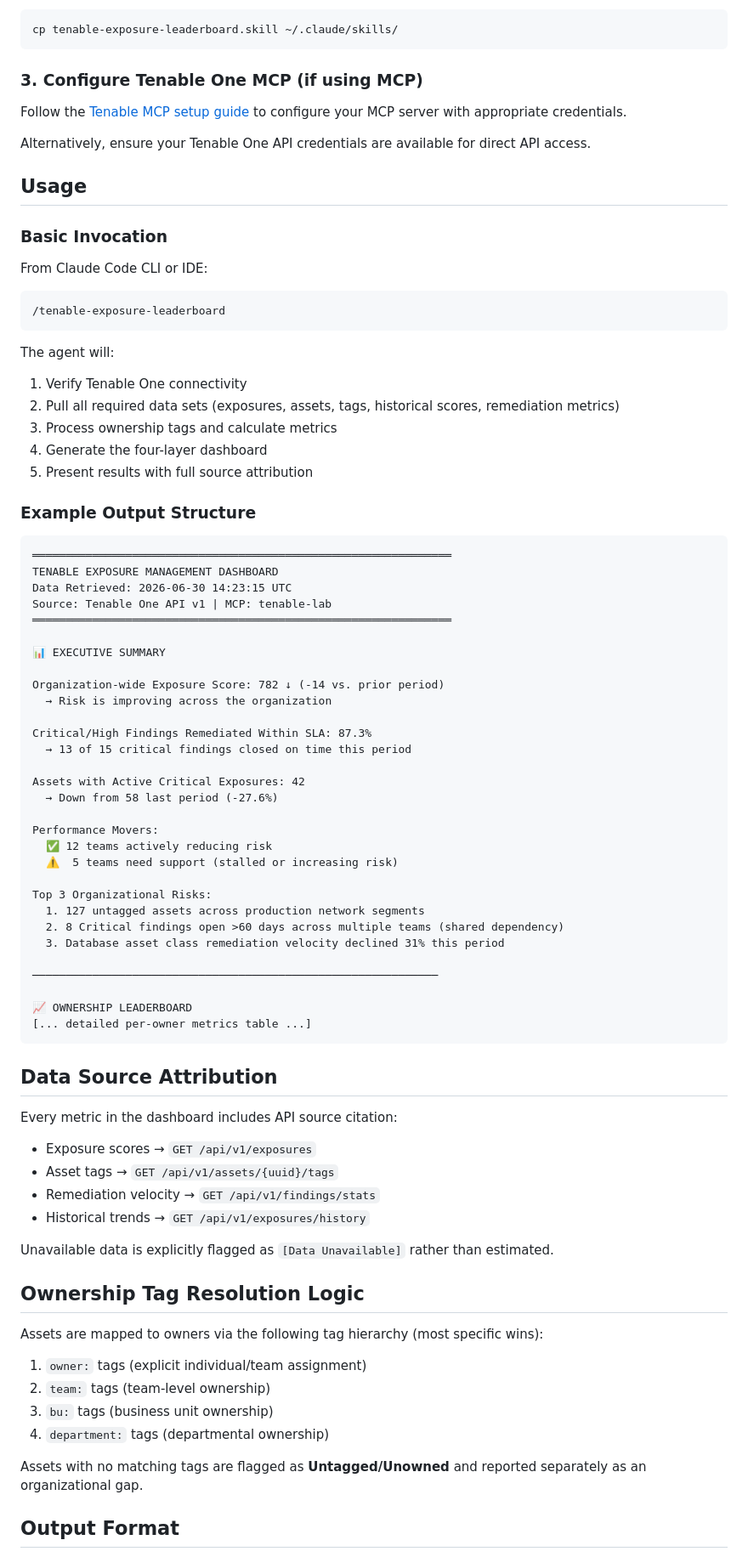
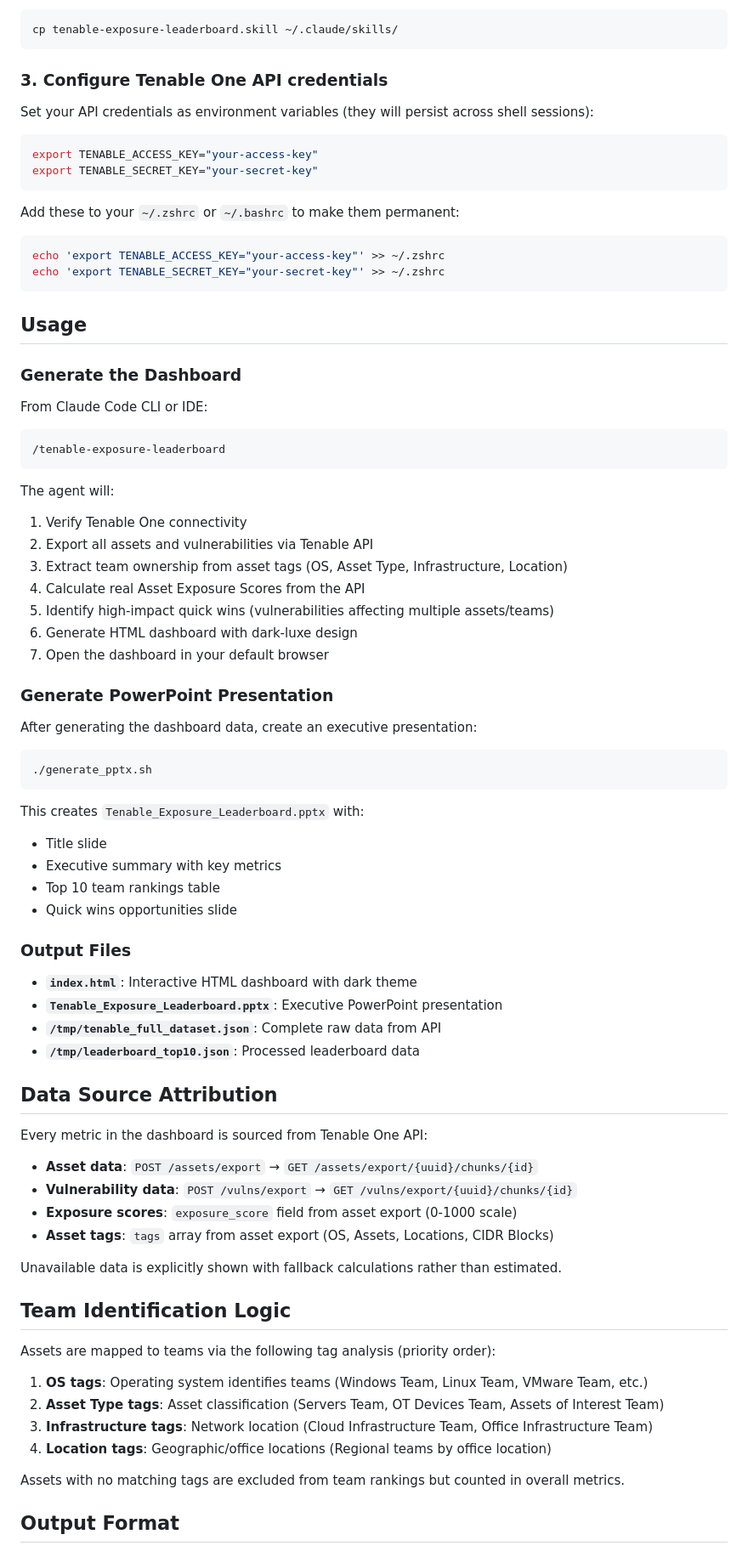
Before and after one commit to itschrisyo/tenable-leaderboard, a Markdown page: README.md, the part around one of its changes. Shown at 85% size. Rendered like a GitHub page.

````diff
--- a/README.md
+++ b/README.md
@@ -54,14 +57,22 @@ Copy `tenable-exposure-leaderboard.skill` to your Claude Code skills directory:
 cp tenable-exposure-leaderboard.skill ~/.claude/skills/
 ```
 
-### 3. Configure Tenable One MCP (if using MCP)
-Follow the [Tenable MCP setup guide](https://github.com/tenable/tenable-mcp) to configure your MCP server with appropriate credentials.
+### 3. Configure Tenable One API credentials
+Set your API credentials as environment variables (they will persist across shell sessions):
+```bash
+export TENABLE_ACCESS_KEY="your-access-key"
+export TENABLE_SECRET_KEY="your-secret-key"
+```
 
-Alternatively, ensure your Tenable One API credentials are available for direct API access.
+Add these to your `~/.zshrc` or `~/.bashrc` to make them permanent:
+```bash
+echo 'export TENABLE_ACCESS_KEY="your-access-key"' >> ~/.zshrc
+echo 'export TENABLE_SECRET_KEY="your-secret-key"' >> ~/.zshrc
+```
 
 ## Usage
 
-### Basic Invocation
+### Generate the Dashboard
 From Claude Code CLI or IDE:
 ```
 /tenable-exposure-leaderboard
@@ -69,66 +80,51 @@ From Claude Code CLI or IDE:
 
 The agent will:
 1. Verify Tenable One connectivity
-2. Pull all required data sets (exposures, assets, tags, historical scores, remediation metrics)
-3. Process ownership tags and calculate metrics
-4. Generate the four-layer dashboard
-5. Present results with full source attribution
+2. Export all assets and vulnerabilities via Tenable API
+3. Extract team ownership from asset tags (OS, Asset Type, Infrastructure, Location)
+4. Calculate real Asset Exposure Scores from the API
+5. Identify high-impact quick wins (vulnerabilities affecting multiple assets/teams)
+6. Generate HTML dashboard with dark-luxe design
+7. Open the dashboard in your default browser
 
-### Example Output Structure
+### Generate PowerPoint Presentation
+After generating the dashboard data, create an executive presentation:
+```bash
+./generate_pptx.sh
+```
 
-```
-═══════════════════════════════════════════════════════════════
-TENABLE EXPOSURE MANAGEMENT DASHBOARD
-Data Retrieved: 2026-06-30 14:23:15 UTC
-Source: Tenable One API v1 | MCP: tenable-lab
-═══════════════════════════════════════════════════════════════
+This creates `Tenable_Exposure_Leaderboard.pptx` with:
+- Title slide
+- Executive summary with key metrics
+- Top 10 team rankings table
+- Quick wins opportunities slide
 
-📊 EXECUTIVE SUMMARY
-
-Organization-wide Exposure Score: 782 ↓ (-14 vs. prior period)
-  → Risk is improving across the organization
-
-Critical/High Findings Remediated Within SLA: 87.3%
-  → 13 of 15 critical findings closed on time this period
-
-Assets with Active Critical Exposures: 42
-  → Down from 58 last period (-27.6%)
-
-Performance Movers:
-  ✅ 12 teams actively reducing risk
-  ⚠️  5 teams need support (stalled or increasing risk)
-
-Top 3 Organizational Risks:
-  1. 127 untagged assets across production network segments
-  2. 8 Critical findings open >60 days across multiple teams (shared dependency)
-  3. Database asset class remediation velocity declined 31% this period
-
-─────────────────────────────────────────────────────────────
-
-📈 OWNERSHIP LEADERBOARD
-[... detailed per-owner metrics table ...]
-```
+### Output Files
+- **`index.html`**: Interactive HTML dashboard with dark theme
+- **`Tenable_Exposure_Leaderboard.pptx`**: Executive PowerPoint presentation
+- **`/tmp/tenable_full_dataset.json`**: Complete raw data from API
+- **`/tmp/leaderboard_top10.json`**: Processed leaderboard data
 
 ## Data Source Attribution
 
-Every metric in the dashboard includes API source citation:
-- Exposure scores → `GET /api/v1/exposures`
-- Asset tags → `GET /api/v1/assets/{uuid}/tags`
-- Remediation velocity → `GET /api/v1/findings/stats`
-- Historical trends → `GET /api/v1/exposures/history`
+Every metric in the dashboard is sourced from Tenable One API:
+- **Asset data**: `POST /assets/export` → `GET /assets/export/{uuid}/chunks/{id}`
+- **Vulnerability data**: `POST /vulns/export` → `GET /vulns/export/{uuid}/chunks/{id}`
+- **Exposure scores**: `exposure_score` field from asset export (0-1000 scale)
+- **Asset tags**: `tags` array from asset export (OS, Assets, Locations, CIDR Blocks)
 
-Unavailable data is explicitly flagged as `[Data Unavailable]` rather than estimated.
+Unavailable data is explicitly shown with fallback calculations rather than estimated.
 
-## Ownership Tag Resolution Logic
+## Team Identification Logic
 
-Assets are mapped to owners via the following tag hierarchy (most specific wins):
+Assets are mapped to teams via the following tag analysis (priority order):
 
-1. `owner:` tags (explicit individual/team assignment)
-2. `team:` tags (team-level ownership)
-3. `bu:` tags (business unit ownership)
-4. `department:` tags (departmental ownership)
+1. **OS tags**: Operating system identifies teams (Windows Team, Linux Team, VMware Team, etc.)
+2. **Asset Type tags**: Asset classification (Servers Team, OT Devices Team, Assets of Interest Team)
+3. **Infrastructure tags**: Network location (Cloud Infrastructure Team, Office Infrastructure Team)
+4. **Location tags**: Geographic/office locations (Regional teams by office location)
 
-Assets with no matching tags are flagged as **Untagged/Unowned** and reported separately as an organizational gap.
+Assets with no matching tags are excluded from team rankings but counted in overall metrics.
 
 ## Output Format
 
````
Also changed, not shown: other parts of README.md (+49 -30 lines).
